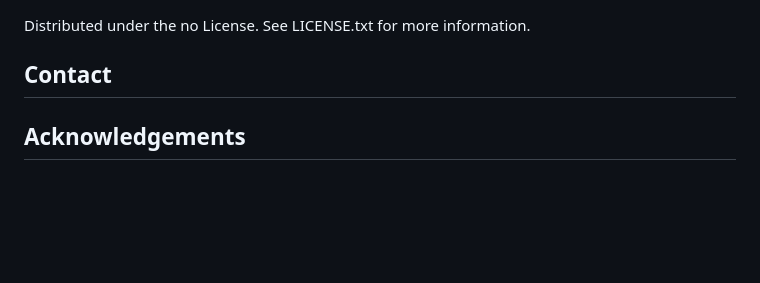
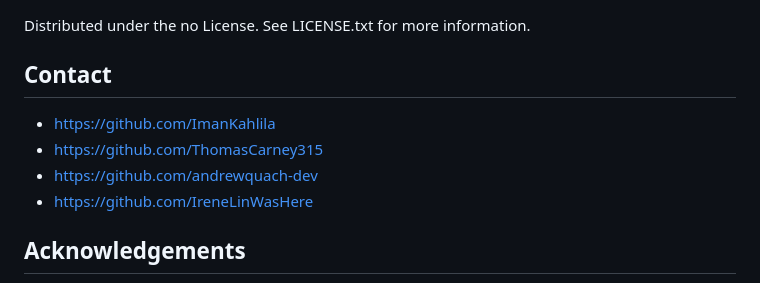
Before and after one commit to ImanKahlila/ProjectHunt, a Markdown page: README.md, the part around the change. Drawn GitHub-style; blank space fills up the shorter version.

Commit message:
added contacts to readme

```diff
--- a/README.md
+++ b/README.md
@@ -216,8 +216,10 @@ Distributed under the no License. See LICENSE.txt for more information.
 
 <!-- Contact -->
 ## Contact
-
-
+- https://github.com/ImanKahlila
+- https://github.com/ThomasCarney315
+- https://github.com/andrewquach-dev
+- https://github.com/IreneLinWasHere
 
 
 <!-- Acknowledgments -->
```
